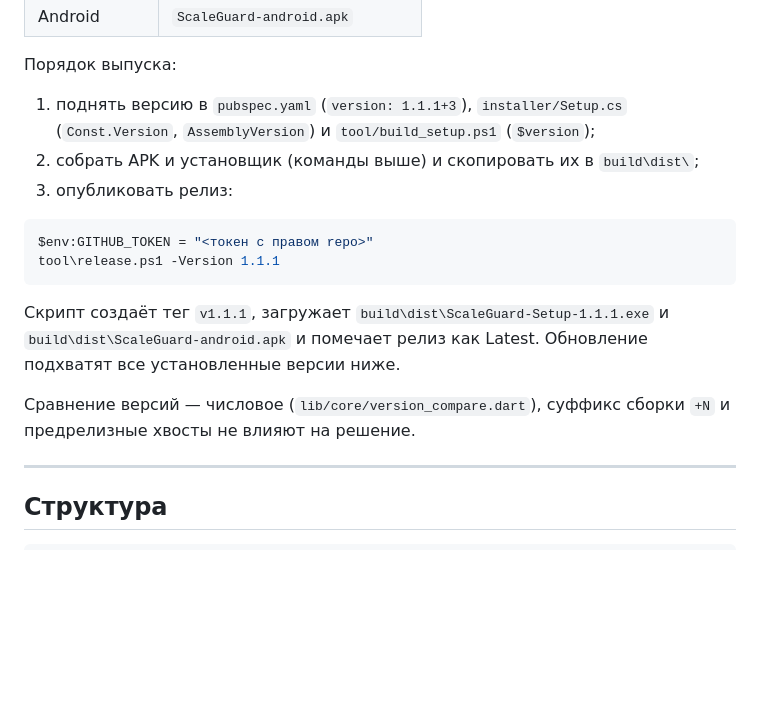
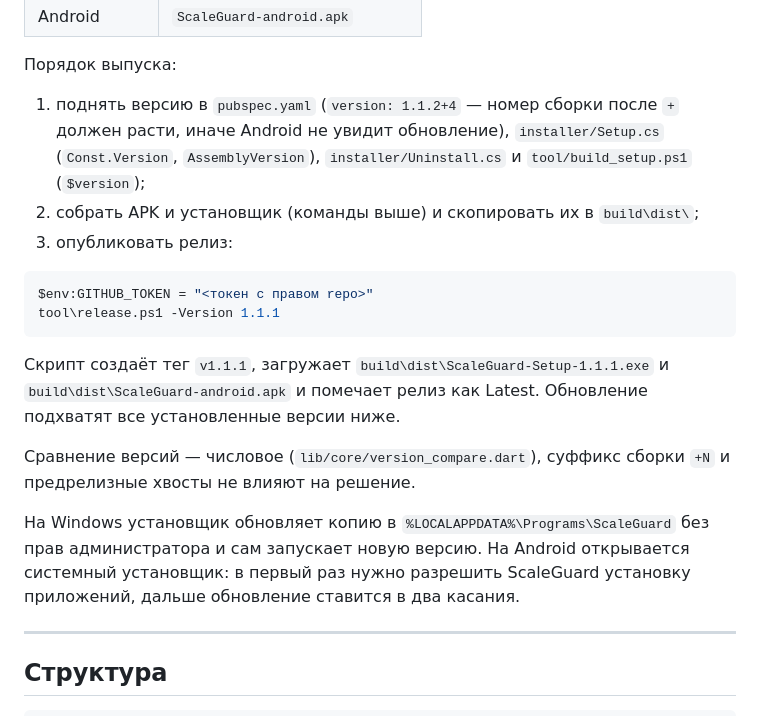
Before and after one commit to INZEWORLD/ScaleGuard, a Markdown page: README.md, the part around the change. Drawn GitHub-style; blank space fills up the shorter version.

Commit message:
README: document Android build number and update prompts

```diff
--- a/README.md
+++ b/README.md
@@ -113,8 +113,10 @@ tool\build_setup.ps1
 
 Порядок выпуска:
 
-1. поднять версию в `pubspec.yaml` (`version: 1.1.1+3`), `installer/Setup.cs`
-   (`Const.Version`, `AssemblyVersion`) и `tool/build_setup.ps1` (`$version`);
+1. поднять версию в `pubspec.yaml` (`version: 1.1.2+4` — номер сборки после `+`
+   должен расти, иначе Android не увидит обновление), `installer/Setup.cs`
+   (`Const.Version`, `AssemblyVersion`), `installer/Uninstall.cs` и
+   `tool/build_setup.ps1` (`$version`);
 2. собрать APK и установщик (команды выше) и скопировать их в `build\dist\`;
 3. опубликовать релиз:
 
@@ -129,6 +131,11 @@ tool\release.ps1 -Version 1.1.1
 
 Сравнение версий — числовое (`lib/core/version_compare.dart`), суффикс сборки
 `+N` и предрелизные хвосты не влияют на решение.
+
+На Windows установщик обновляет копию в `%LOCALAPPDATA%\Programs\ScaleGuard`
+без прав администратора и сам запускает новую версию. На Android открывается
+системный установщик: в первый раз нужно разрешить ScaleGuard установку
+приложений, дальше обновление ставится в два касания.
 
 ---
 
```
